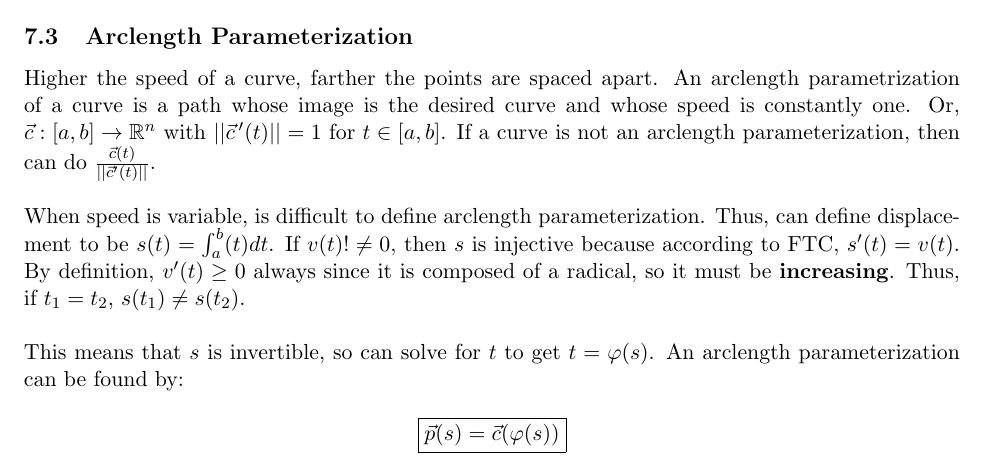
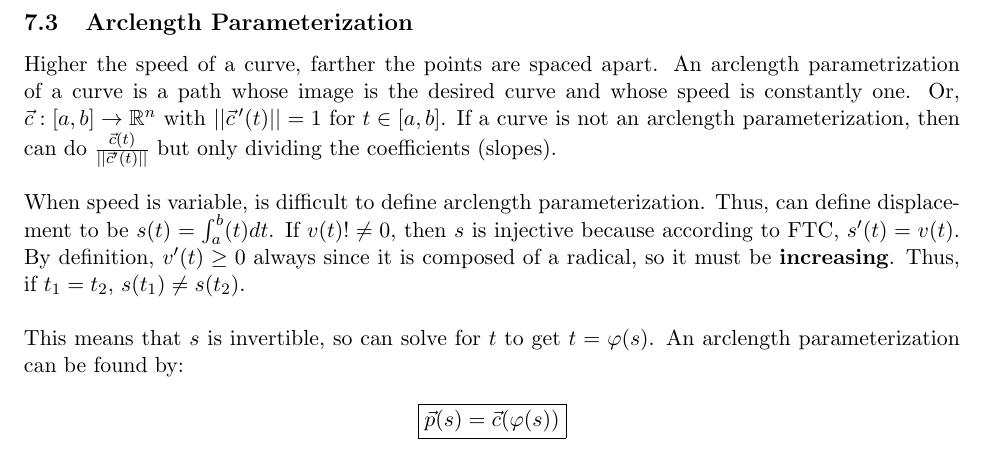
Before and after one commit to sidnb13/latex-class-notes, a LaTeX document (multivariable-calculus-reference/multivariable-calculus-reference.tex, which reads multivariable-calculus-reference/tex/unit-1.tex): part of page 6 of 6, cut so that both start at the same text. Compiled offline with pdfLaTeX.

Commit message:
Update before curvature

```diff
--- a/multivariable-calculus-reference/tex/unit-1.tex
+++ b/multivariable-calculus-reference/tex/unit-1.tex
@@ -204,7 +204,7 @@ Can just define arclength as $\text{arclength}=\int \mathrm{ds}$
 Higher the speed of a curve, farther the points are spaced apart.
 An arclength parametrization of a curve is a path whose image is the desired curve and whose speed is constantly one.
 Or, $\vec{c}:[a,b]\to\mathbb{R}^n$ with $||\vec{c}\,'(t)||=1$ for $t\in[a,b]$.
-If a curve is not an arclength parameterization, then can do $\frac{\vec{c}(t)}{||\vec{c}'(t)||}$.\newline
+If a curve is not an arclength parameterization, then can do $\frac{\vec{c}(t)}{||\vec{c}'(t)||}$ but only dividing the coefficients (slopes).\newline
 
 \noindent
 When speed is variable, is difficult to define arclength parameterization.
```
Also changed, not shown: calculus-bc-reference/latex/integration.tex (+1 -1 lines), calculus-bc-reference/output/calculus-notes.pdf, multivariable-calculus-reference/output/multivariable-calculus-reference.pdf.
